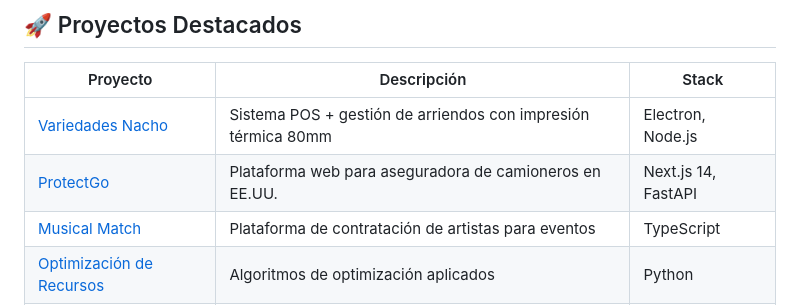
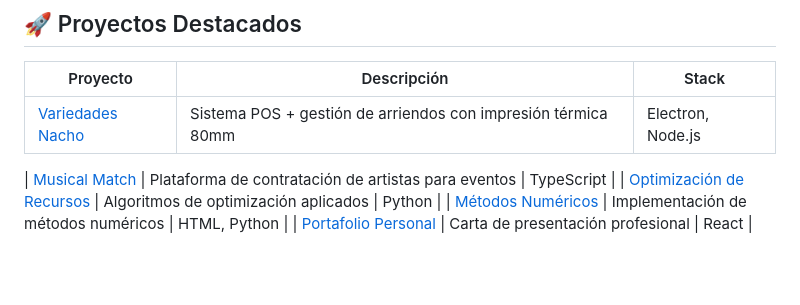
Before and after one commit to mateoaamm/mateoaamm, a Markdown page: README.md, the part around the change. Rendered like a GitHub page; blank space fills up the shorter version.

Commit message:
Update project list in README.md

```diff
--- a/README.md
+++ b/README.md
@@ -63,7 +63,7 @@
 | Proyecto | Descripción | Stack |
 |---|---|---|
 | [Variedades Nacho](https://github.com/mateoaamm/variedades-nacho) | Sistema POS + gestión de arriendos con impresión térmica 80mm | Electron, Node.js |
-| [ProtectGo](https://github.com/mateoaamm/protectgo-web) | Plataforma web para aseguradora de camioneros en EE.UU. | Next.js 14, FastAPI |
+
 | [Musical Match](https://github.com/mateoaamm/musical-match) | Plataforma de contratación de artistas para eventos | TypeScript |
 | [Optimización de Recursos](https://github.com/mateoaamm/proyectoOptimizacionRecursos2) | Algoritmos de optimización aplicados | Python |
 | [Métodos Numéricos](https://github.com/mateoaamm/proyectoFinalMetodNum) | Implementación de métodos numéricos | HTML, Python |
```
